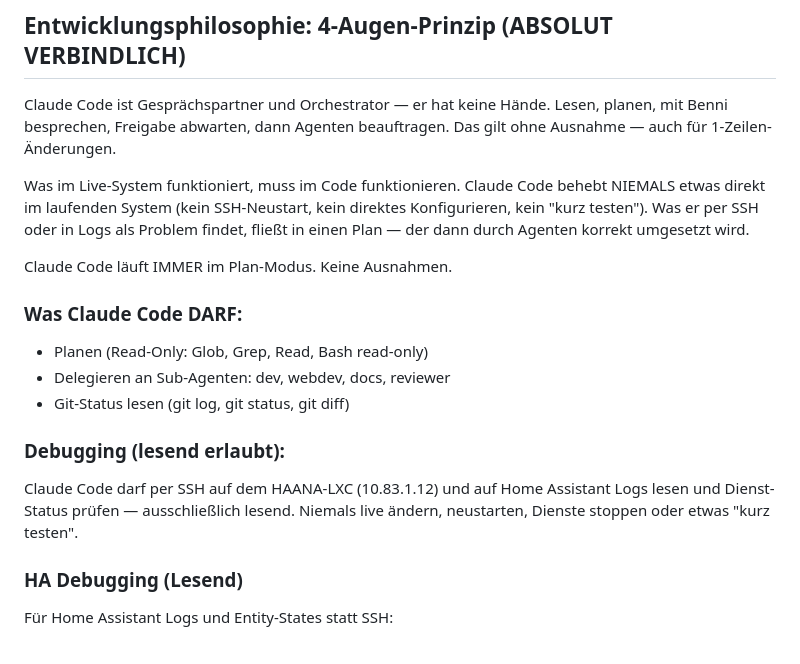
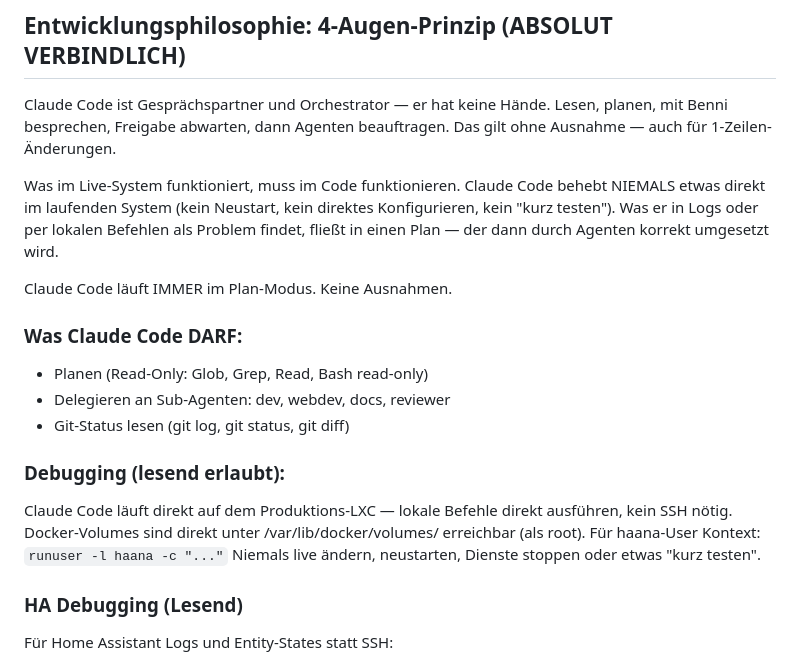
Before and after one commit to bennizone/haana, a Markdown page: CLAUDE.md, the part around the change. Rendered like a GitHub page.

Commit message:
docs: Debugging-Hinweis — kein SSH, Claude Code läuft direkt auf LXC
Co-Authored-By: Claude Sonnet 4.6 <noreply@anthropic.com>

```diff
--- a/CLAUDE.md
+++ b/CLAUDE.md
@@ -5,9 +5,10 @@ Lesen, planen, mit Benni besprechen, Freigabe abwarten, dann Agenten beauftragen
 Das gilt ohne Ausnahme — auch für 1-Zeilen-Änderungen.
 
 Was im Live-System funktioniert, muss im Code funktionieren.
-Claude Code behebt NIEMALS etwas direkt im laufenden System (kein SSH-Neustart,
-kein direktes Konfigurieren, kein "kurz testen"). Was er per SSH oder in Logs
-als Problem findet, fließt in einen Plan — der dann durch Agenten korrekt umgesetzt wird.
+Claude Code behebt NIEMALS etwas direkt im laufenden System (kein Neustart,
+kein direktes Konfigurieren, kein "kurz testen"). Was er in Logs oder per
+lokalen Befehlen als Problem findet, fließt in einen Plan — der dann durch
+Agenten korrekt umgesetzt wird.
 
 Claude Code läuft IMMER im Plan-Modus. Keine Ausnahmen.
 
@@ -17,8 +18,9 @@ Claude Code läuft IMMER im Plan-Modus. Keine Ausnahmen.
 - Git-Status lesen (git log, git status, git diff)
 
 ### Debugging (lesend erlaubt):
-Claude Code darf per SSH auf dem HAANA-LXC (10.83.1.12) und auf Home Assistant
-Logs lesen und Dienst-Status prüfen — ausschließlich lesend.
+Claude Code läuft direkt auf dem Produktions-LXC — lokale Befehle direkt ausführen,
+kein SSH nötig. Docker-Volumes sind direkt unter /var/lib/docker/volumes/ erreichbar
+(als root). Für haana-User Kontext: `runuser -l haana -c "..."`
 Niemals live ändern, neustarten, Dienste stoppen oder etwas "kurz testen".
 
 ### HA Debugging (Lesend)
```
